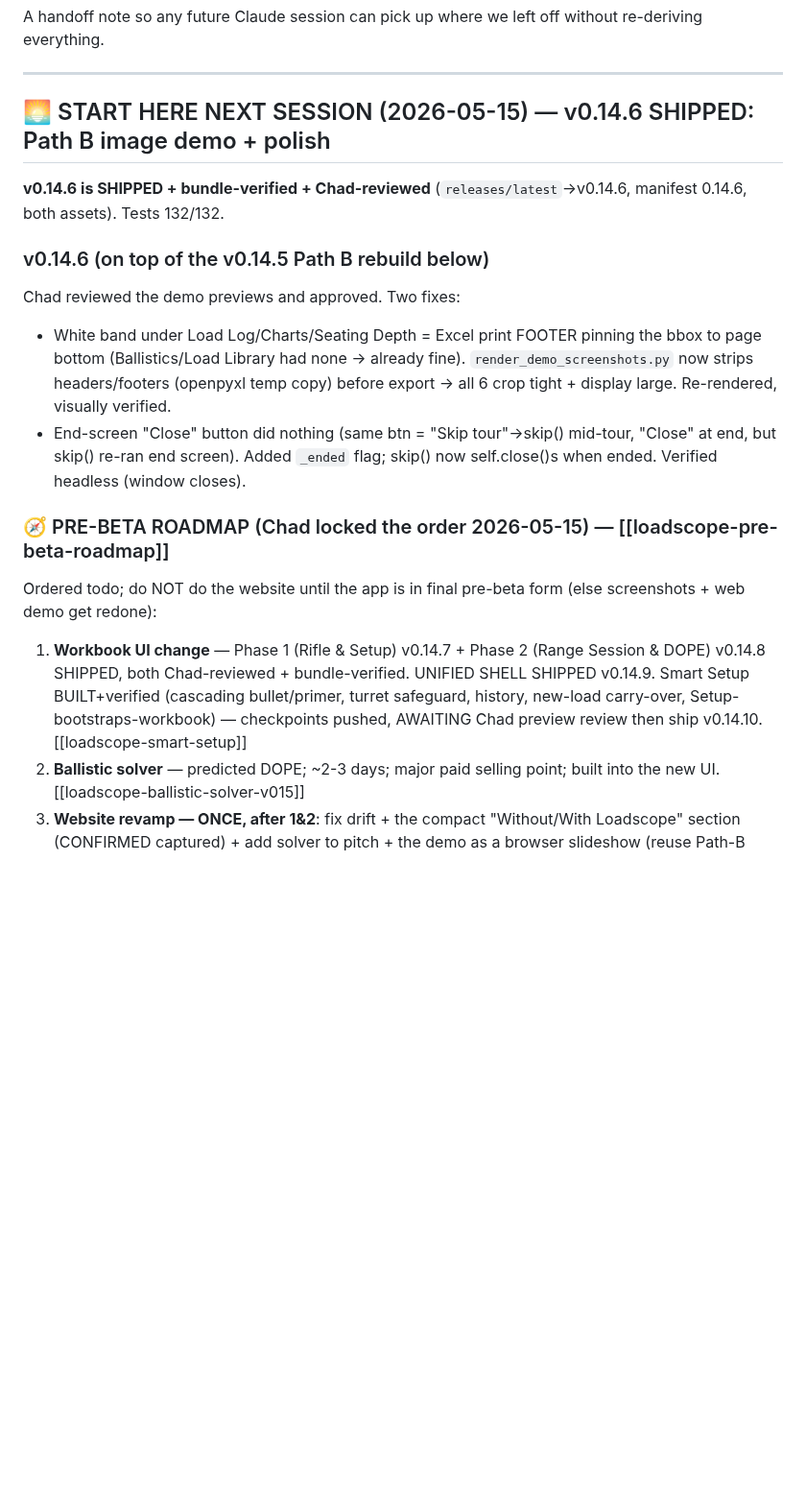
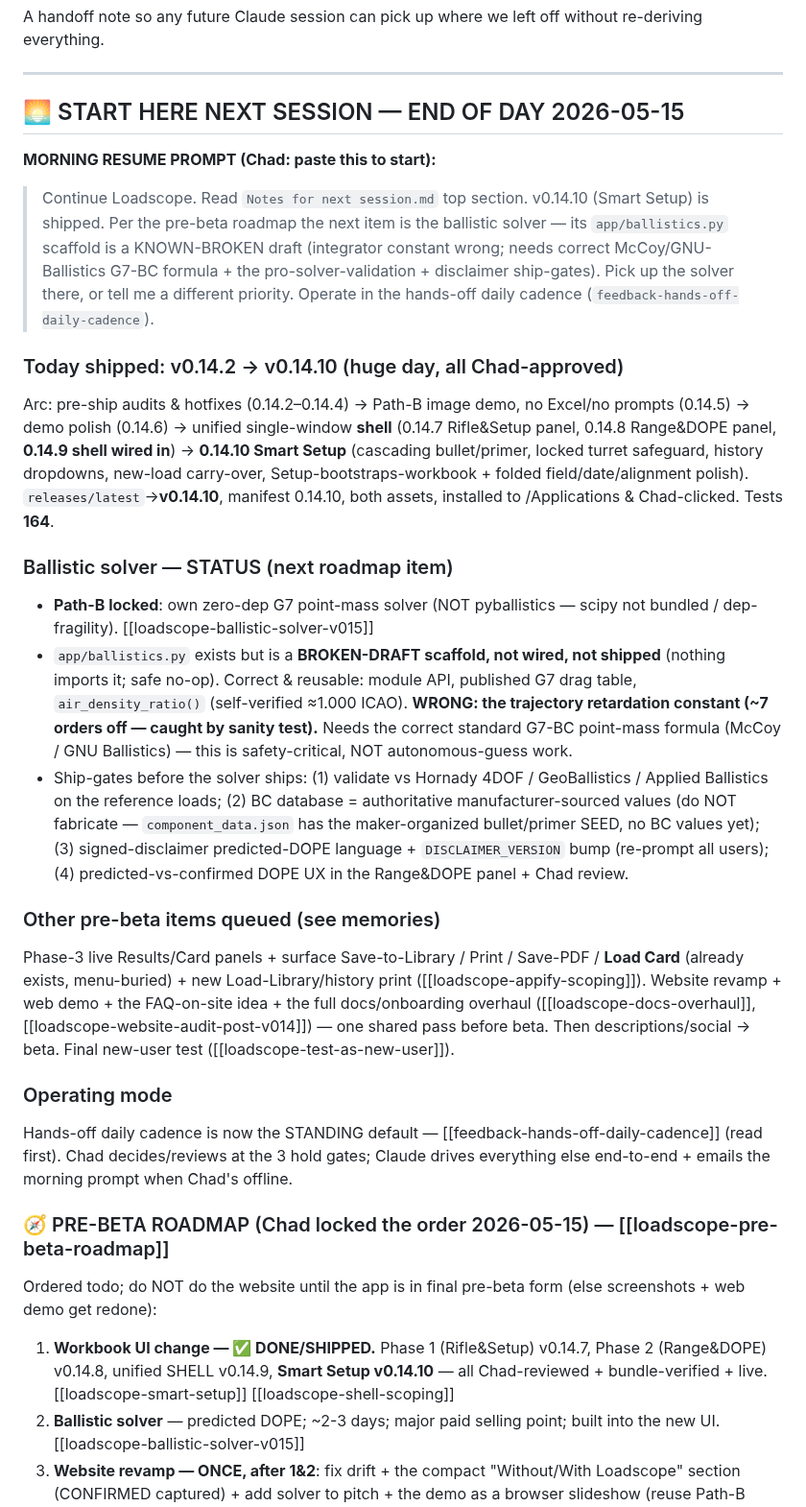
Before and after one commit to chadheidt/coldbore, a Markdown page: Notes for next session.md, the part around the change. Shown at 96% size. Drawn GitHub-style; blank space fills up the shorter version.

Commit message:
Breadcrumb: END OF DAY 2026-05-15 — v0.14.10 Smart Setup shipped; UI restructure DONE; solver scaffold broken-draft+ship-gated; morning resume prompt

```diff
--- a/Notes for next session.md
+++ b/Notes for next session.md
@@ -4,18 +4,28 @@ A handoff note so any future Claude session can pick up where we left off withou
 
 ---
 
-## 🌅 START HERE NEXT SESSION (2026-05-15) — v0.14.6 SHIPPED: Path B image demo + polish
-
-**v0.14.6 is SHIPPED + bundle-verified + Chad-reviewed** (`releases/latest`→v0.14.6, manifest 0.14.6, both assets). Tests 132/132.
-
-### v0.14.6 (on top of the v0.14.5 Path B rebuild below)
-Chad reviewed the demo previews and approved. Two fixes:
-- White band under Load Log/Charts/Seating Depth = Excel print FOOTER pinning the bbox to page bottom (Ballistics/Load Library had none → already fine). `render_demo_screenshots.py` now strips headers/footers (openpyxl temp copy) before export → all 6 crop tight + display large. Re-rendered, visually verified.
-- End-screen "Close" button did nothing (same btn = "Skip tour"→skip() mid-tour, "Close" at end, but skip() re-ran end screen). Added `_ended` flag; skip() now self.close()s when ended. Verified headless (window closes).
+## 🌅 START HERE NEXT SESSION — END OF DAY 2026-05-15
+
+**MORNING RESUME PROMPT (Chad: paste this to start):**
+> Continue Loadscope. Read `Notes for next session.md` top section. v0.14.10 (Smart Setup) is shipped. Per the pre-beta roadmap the next item is the ballistic solver — its `app/ballistics.py` scaffold is a KNOWN-BROKEN draft (integrator constant wrong; needs correct McCoy/GNU-Ballistics G7-BC formula + the pro-solver-validation + disclaimer ship-gates). Pick up the solver there, or tell me a different priority. Operate in the hands-off daily cadence (`feedback-hands-off-daily-cadence`).
+
+### Today shipped: v0.14.2 → v0.14.10 (huge day, all Chad-approved)
+Arc: pre-ship audits & hotfixes (0.14.2–0.14.4) → Path-B image demo, no Excel/no prompts (0.14.5) → demo polish (0.14.6) → unified single-window **shell** (0.14.7 Rifle&Setup panel, 0.14.8 Range&DOPE panel, **0.14.9 shell wired in**) → **0.14.10 Smart Setup** (cascading bullet/primer, locked turret safeguard, history dropdowns, new-load carry-over, Setup-bootstraps-workbook + folded field/date/alignment polish). `releases/latest`→**v0.14.10**, manifest 0.14.10, both assets, installed to /Applications & Chad-clicked. Tests **164**.
+
+### Ballistic solver — STATUS (next roadmap item)
+- **Path-B locked**: own zero-dep G7 point-mass solver (NOT pyballistics — scipy not bundled / dep-fragility). [[loadscope-ballistic-solver-v015]]
+- `app/ballistics.py` exists but is a **BROKEN-DRAFT scaffold, not wired, not shipped** (nothing imports it; safe no-op). Correct & reusable: module API, published G7 drag table, `air_density_ratio()` (self-verified ≈1.000 ICAO). **WRONG: the trajectory retardation constant (~7 orders off — caught by sanity test).** Needs the correct standard G7-BC point-mass formula (McCoy / GNU Ballistics) — this is safety-critical, NOT autonomous-guess work.
+- Ship-gates before the solver ships: (1) validate vs Hornady 4DOF / GeoBallistics / Applied Ballistics on the reference loads; (2) BC database = authoritative manufacturer-sourced values (do NOT fabricate — `component_data.json` has the maker-organized bullet/primer SEED, no BC values yet); (3) signed-disclaimer predicted-DOPE language + `DISCLAIMER_VERSION` bump (re-prompt all users); (4) predicted-vs-confirmed DOPE UX in the Range&DOPE panel + Chad review.
+
+### Other pre-beta items queued (see memories)
+Phase-3 live Results/Card panels + surface Save-to-Library / Print / Save-PDF / **Load Card** (already exists, menu-buried) + new Load-Library/history print ([[loadscope-appify-scoping]]). Website revamp + web demo + the FAQ-on-site idea + the full docs/onboarding overhaul ([[loadscope-docs-overhaul]], [[loadscope-website-audit-post-v014]]) — one shared pass before beta. Then descriptions/social → beta. Final new-user test ([[loadscope-test-as-new-user]]).
+
+### Operating mode
+Hands-off daily cadence is now the STANDING default — [[feedback-hands-off-daily-cadence]] (read first). Chad decides/reviews at the 3 hold gates; Claude drives everything else end-to-end + emails the morning prompt when Chad's offline.
 
 ### 🧭 PRE-BETA ROADMAP (Chad locked the order 2026-05-15) — [[loadscope-pre-beta-roadmap]]
 Ordered todo; do NOT do the website until the app is in final pre-beta form (else screenshots + web demo get redone):
-1. **Workbook UI change** — Phase 1 (Rifle & Setup) v0.14.7 + Phase 2 (Range Session & DOPE) v0.14.8 SHIPPED, both Chad-reviewed + bundle-verified. UNIFIED SHELL SHIPPED v0.14.9. Smart Setup BUILT+verified (cascading bullet/primer, turret safeguard, history, new-load carry-over, Setup-bootstraps-workbook) — checkpoints pushed, AWAITING Chad preview review then ship v0.14.10. [[loadscope-smart-setup]]
+1. **Workbook UI change — ✅ DONE/SHIPPED.** Phase 1 (Rifle&Setup) v0.14.7, Phase 2 (Range&DOPE) v0.14.8, unified SHELL v0.14.9, **Smart Setup v0.14.10** — all Chad-reviewed + bundle-verified + live. [[loadscope-smart-setup]] [[loadscope-shell-scoping]]
 2. **Ballistic solver** — predicted DOPE; ~2-3 days; major paid selling point; built into the new UI. [[loadscope-ballistic-solver-v015]]
 3. **Website revamp — ONCE, after 1&2**: fix drift + the compact "Without/With Loadscope" section (CONFIRMED captured) + add solver to pitch + the demo as a browser slideshow (reuse Path-B PNGs+narration). Re-render assets AFTER 1&2. [[loadscope-website-audit-post-v014]]
 4. **Update app descriptions EVERYWHERE + all social bios** — one coordinated launch with the website (solver = bigger pitch). Then → beta.
```
